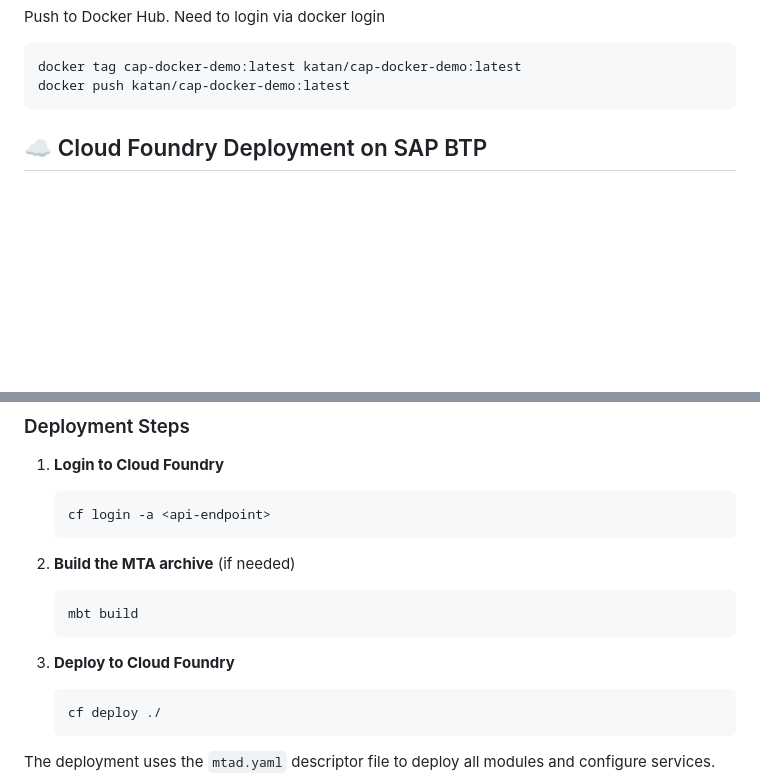
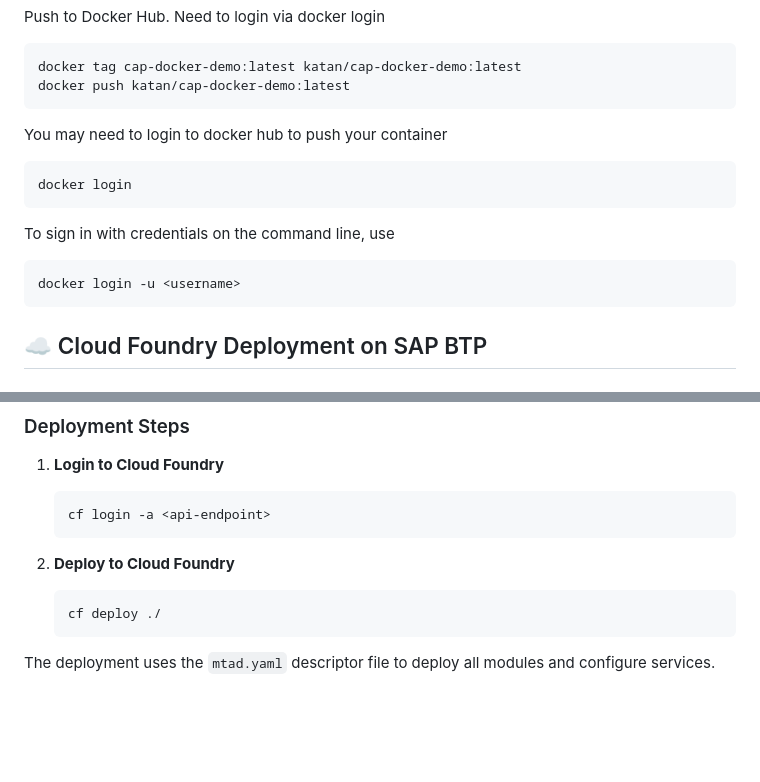
Before and after one commit to katansapdevelop/cap-docker-demo, a Markdown page: readme.md, 2 parts joined by grey strips. GitHub-like rendering; blank space fills up the shorter version.

Commit message:
docs: update README to include Docker login instructions for container push

````diff
--- a/readme.md
+++ b/readme.md
@@ -103,6 +103,17 @@ docker tag cap-docker-demo:latest katan/cap-docker-demo:latest
 docker push katan/cap-docker-demo:latest
 ```
 
+You may need to login to docker hub to push your container
+```shell
+docker login
+```
+
+To sign in with credentials on the command line, use
+
+```shell
+docker login -u <username>
+```
+
 
 ## ☁️ Cloud Foundry Deployment on SAP BTP
 
@@ -119,12 +130,7 @@ docker push katan/cap-docker-demo:latest
    cf login -a <api-endpoint>
    ```
 
-2. **Build the MTA archive** (if needed)
-   ```bash
-   mbt build
-   ```
-
-3. **Deploy to Cloud Foundry**
+2. **Deploy to Cloud Foundry**
    ```bash
    cf deploy ./
    ```
````
